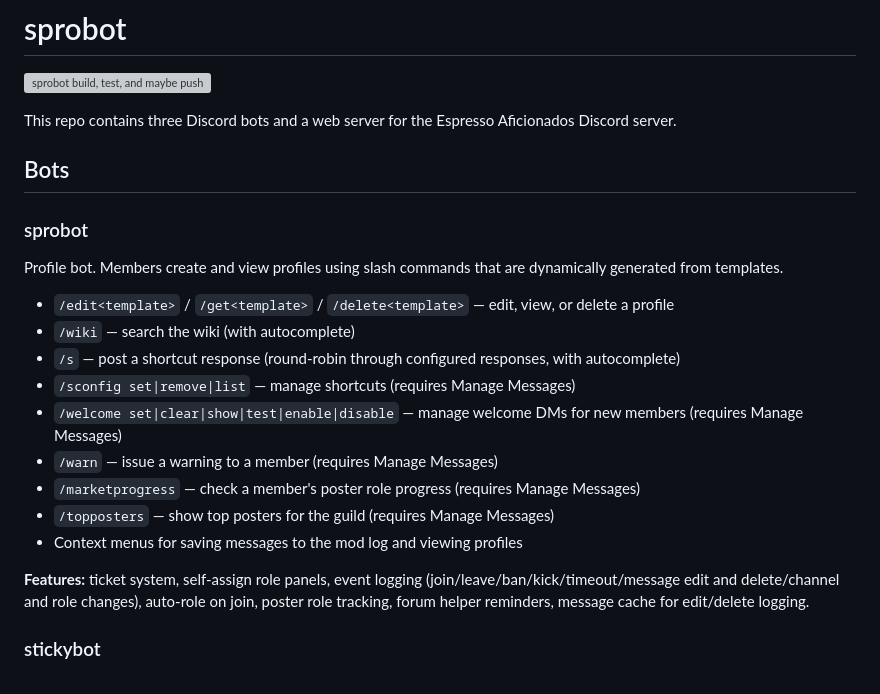
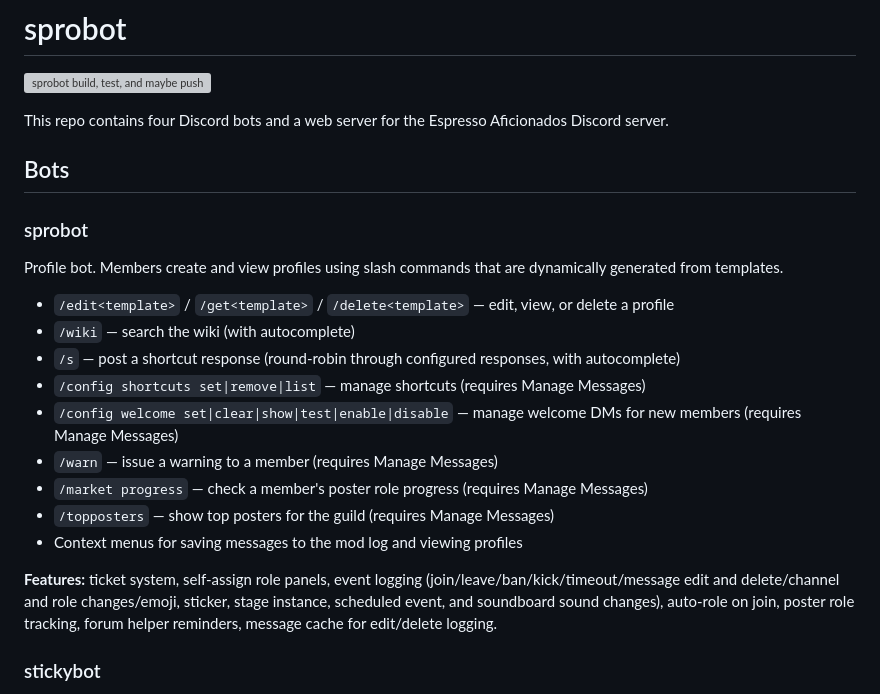
Before and after one commit to Espresso-Aficionados/sprobot, a Markdown page: README.md, the part around the change. Drawn GitHub-style; grey boxes are pictures that could not be loaded.

Commit message:
Update README with consolidated command names and new event log types
Co-Authored-By: Claude Opus 4.6 <noreply@anthropic.com>

```diff
--- a/README.md
+++ b/README.md
@@ -1,7 +1,7 @@
 # sprobot
 [![sprobot build, test, and maybe push](https://github.com/Espresso-Aficionados/sprobot/actions/workflows/build-test-push.yaml/badge.svg?branch=main)](https://github.com/Espresso-Aficionados/sprobot/actions/workflows/build-test-push.yaml)
 
-This repo contains three Discord bots and a web server for the Espresso Aficionados Discord server.
+This repo contains four Discord bots and a web server for the Espresso Aficionados Discord server.
 
 ## Bots
 
@@ -12,14 +12,14 @@ Profile bot. Members create and view profiles using slash commands that are dyna
 - `/edit<template>` / `/get<template>` / `/delete<template>` — edit, view, or delete a profile
 - `/wiki` — search the wiki (with autocomplete)
 - `/s` — post a shortcut response (round-robin through configured responses, with autocomplete)
-- `/sconfig set|remove|list` — manage shortcuts (requires Manage Messages)
-- `/welcome set|clear|show|test|enable|disable` — manage welcome DMs for new members (requires Manage Messages)
+- `/config shortcuts set|remove|list` — manage shortcuts (requires Manage Messages)
+- `/config welcome set|clear|show|test|enable|disable` — manage welcome DMs for new members (requires Manage Messages)
 - `/warn` — issue a warning to a member (requires Manage Messages)
-- `/marketprogress` — check a member's poster role progress (requires Manage Messages)
+- `/market progress` — check a member's poster role progress (requires Manage Messages)
 - `/topposters` — show top posters for the guild (requires Manage Messages)
 - Context menus for saving messages to the mod log and viewing profiles
 
-**Features:** ticket system, self-assign role panels, event logging (join/leave/ban/kick/timeout/message edit and delete/channel and role changes), auto-role on join, poster role tracking, forum helper reminders, message cache for edit/delete logging.
+**Features:** ticket system, self-assign role panels, event logging (join/leave/ban/kick/timeout/message edit and delete/channel and role changes/emoji, sticker, stage instance, scheduled event, and soundboard sound changes), auto-role on join, poster role tracking, forum helper reminders, message cache for edit/delete logging.
 
 ### stickybot
 
```
